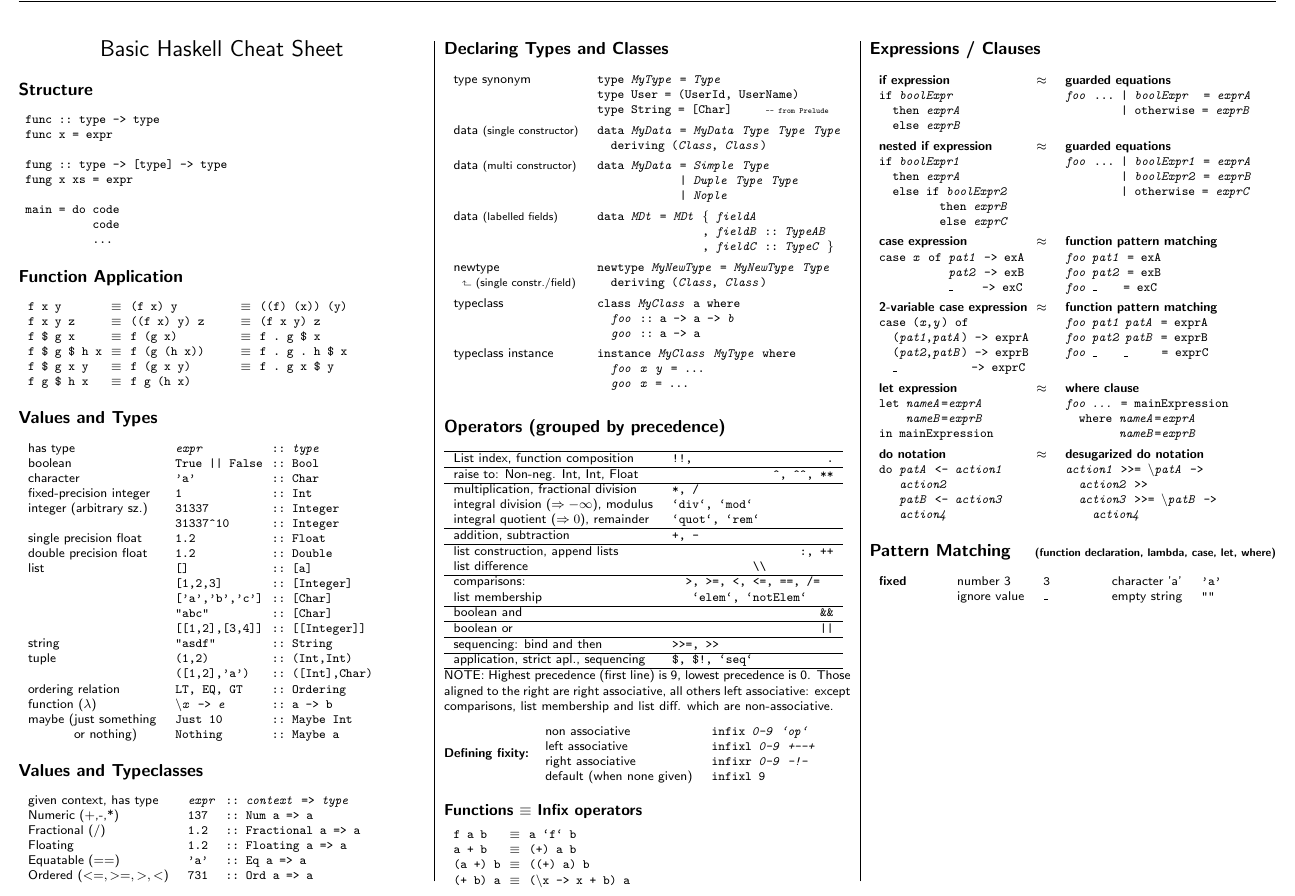
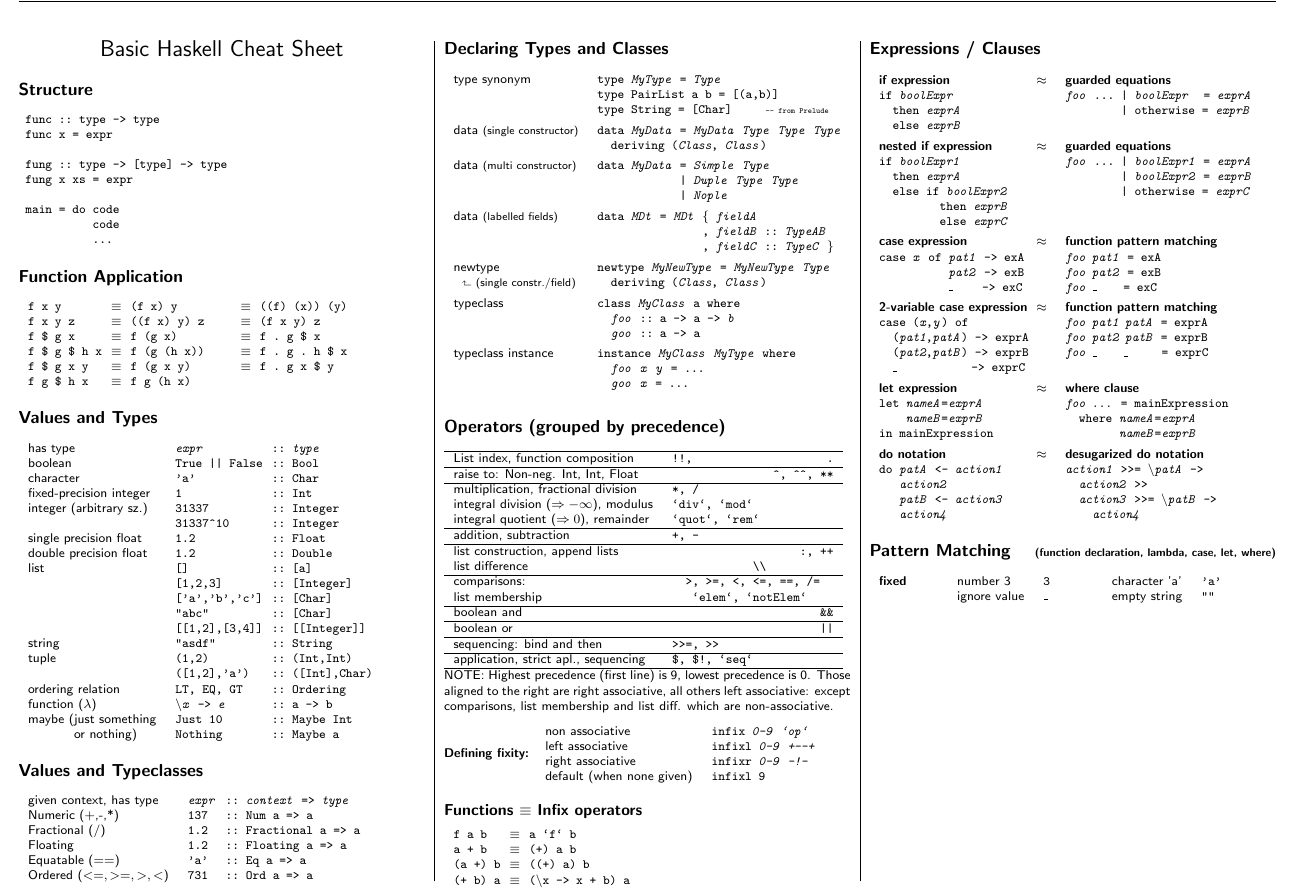
Before and after one commit to rudymatela/concise-cheat-sheets, a LaTeX document (haskell-ucs.tex): part of page 1 of 3, cut so that both start at the same text. Compiled offline with pdfLaTeX.

Commit message:
Added param type example.

```diff
--- a/haskell-ucs.tex
+++ b/haskell-ucs.tex
@@ -119,7 +119,7 @@
 
 \begin{ldesc}
 	\li[type synonym] type \I{MyType} = \I{Type} \li
-					  type User = (UserId, UserName) \li
+					  type PairList a b = [(a,b)] \li
                       type String = [Char] ~~~~{\tiny-- from Prelude}
 
 	\lI[data \small{(single constructor)}]
```
